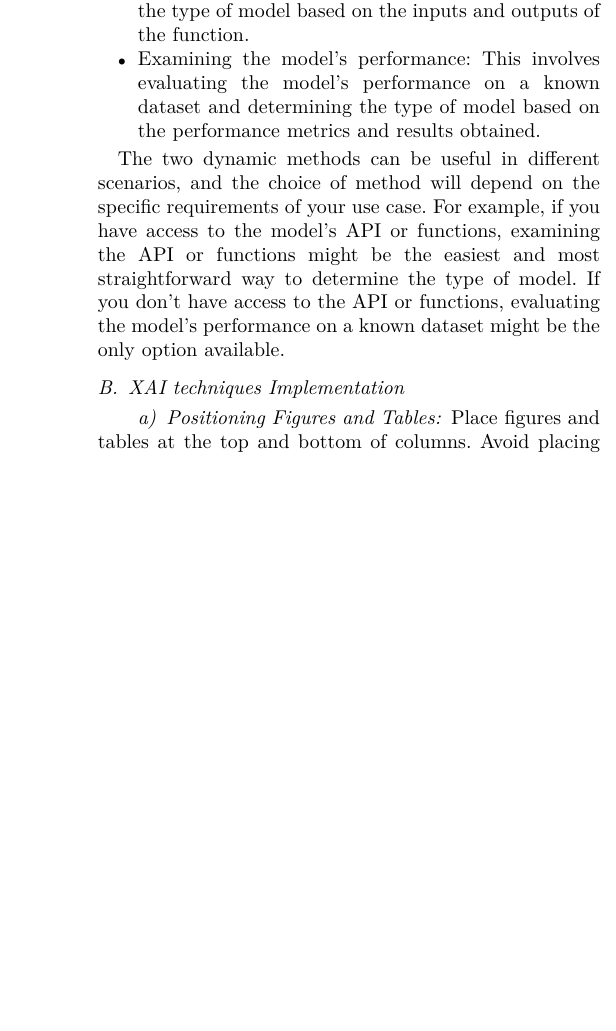
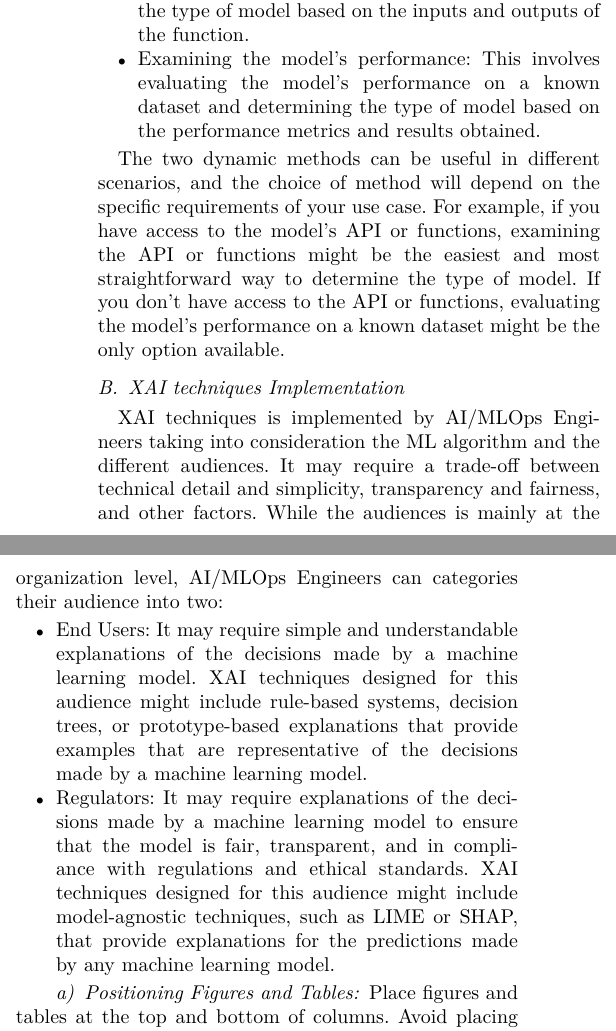
Before and after one commit to eneghawi/COMPSAC-2023, a LaTeX paper (compsac2023.tex): part of one column of page 5 of 6 before the commit and two parts of the columns of page 5 of 6 after it, the two joined at a grey line, cut so that both start at the same text, the shorter picture padded with empty space. Compiled offline with pdfLaTeX; a missing font is replaced by an installed copy or a similar font; a LaTeX package or settings file that is missing is left out.

Commit message:
Added all the needed information

```diff
--- a/compsac2023.tex
+++ b/compsac2023.tex
@@ -161,6 +161,12 @@ For example, in the scikit-learn library, you can use the `LogisticRegression` c
 The two dynamic methods can be useful in different scenarios, and the choice of method will depend on the specific requirements of your use case. For example, if you have access to the model's API or functions, examining the API or functions might be the easiest and most straightforward way to determine the type of model. If you don't have access to the API or functions, evaluating the model's performance on a known dataset might be the only option available.
 
 \subsection{XAI techniques Implementation}
+XAI techniques is implemented by AI/MLOps Engineers taking into consideration the ML algorithm and the different audiences. It may require a trade-off between technical detail and simplicity, transparency and fairness, and other factors. While the audiences is mainly at the organization level, AI/MLOps Engineers can categories their audience into two:
+
+\begin{itemize}
+	\item End Users: It may require simple and understandable explanations of the decisions made by a machine learning model. XAI techniques designed for this audience might include rule-based systems, decision trees, or prototype-based explanations that provide examples that are representative of the decisions made by a machine learning model.
+	\item Regulators: It may require explanations of the decisions made by a machine learning model to ensure that the model is fair, transparent, and in compliance with regulations and ethical standards. XAI techniques designed for this audience might include model-agnostic techniques, such as LIME or SHAP, that provide explanations for the predictions made by any machine learning model.
+\end{itemize}
 
 \paragraph{Positioning Figures and Tables} Place figures and tables at the top and
 bottom of columns. Avoid placing them in the middle of columns. Large
```
Also changed, not shown: compsac2023.pdf, 2 other files.
